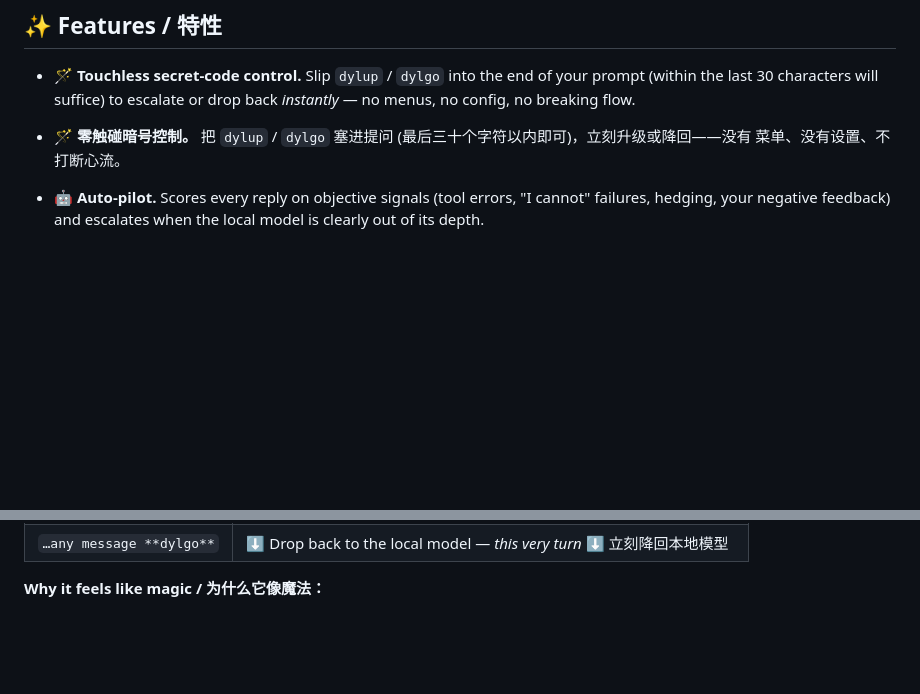
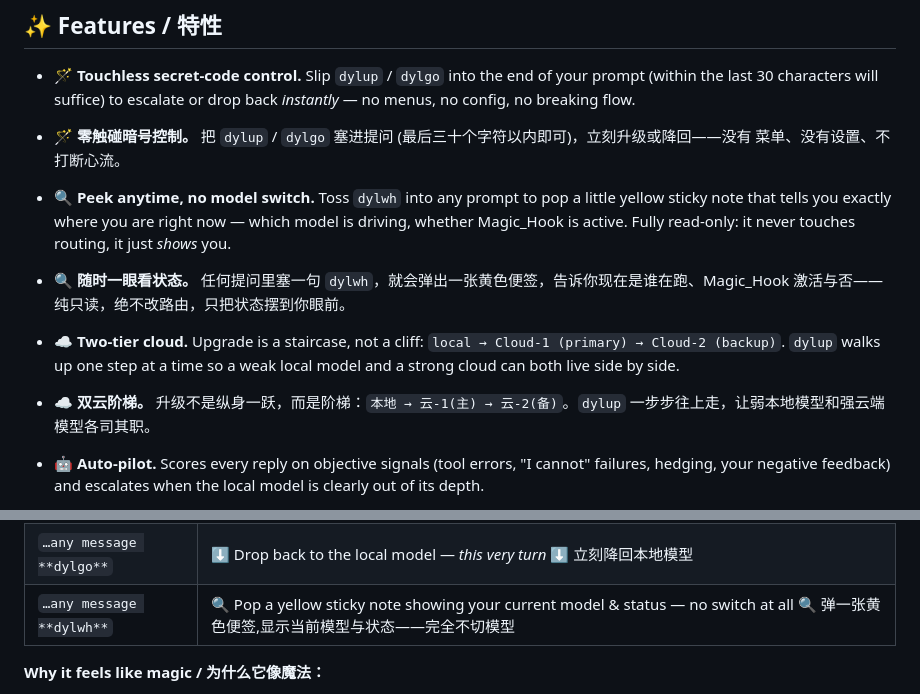
Before and after one commit to Saradyl/dayeli, a Markdown page: README.md, 2 parts joined by grey strips. GitHub-like rendering; blank space fills up the shorter version.

Commit message:
docs(README): document dylwh peek tag and two-tier cloud upgrade

```diff
--- a/README.md
+++ b/README.md
@@ -56,6 +56,12 @@ You want **both**: local for the easy 80%, cloud for the hard 20%. Existing tool
 - 🪄 **Touchless secret-code control.** Slip `dylup` / `dylgo` into the end of your prompt (within the last 30 characters will suffice) to escalate or drop back *instantly* — no menus, no config, no breaking flow.
 - 🪄 **零触碰暗号控制。** 把 `dylup` / `dylgo` 塞进提问 (最后三十个字符以内即可)，立刻升级或降回——没有  菜单、没有设置、不打断心流。
 
+- 🔍 **Peek anytime, no model switch.** Toss `dylwh` into any prompt to pop a little yellow sticky note that tells you exactly where you are right now — which model is driving, whether Magic_Hook is active. Fully read-only: it never touches routing, it just *shows* you.
+- 🔍 **随时一眼看状态。** 任何提问里塞一句 `dylwh`，就会弹出一张黄色便签，告诉你现在是谁在跑、Magic_Hook 激活与否——纯只读，绝不改路由，只把状态摆到你眼前。
+
+- ☁️ **Two-tier cloud.** Upgrade is a staircase, not a cliff: `local → Cloud-1 (primary) → Cloud-2 (backup)`. `dylup` walks up one step at a time so a weak local model and a strong cloud can both live side by side.
+- ☁️ **双云阶梯。** 升级不是纵身一跃，而是阶梯：`本地 → 云-1(主) → 云-2(备)`。`dylup` 一步步往上走，让弱本地模型和强云端模型各司其职。
+
 - 🤖 **Auto-pilot.** Scores every reply on objective signals (tool errors, "I cannot"
   failures, hedging, your negative feedback) and escalates when the local model is
   clearly out of its depth.
@@ -107,6 +113,7 @@ code at the end of whatever you were already typing:
 |---|---|
 | `…any message **dylup**` | ⬆️ Escalate to the cloud model — *this very turn* ⬆️ 立刻升级云端强模型 |
 | `…any message **dylgo**` | ⬇️ Drop back to the local model — *this very turn* ⬇️ 立刻降回本地模型 |
+| `…any message **dylwh**` | 🔍 Pop a yellow sticky note showing your current model & status — no switch at all 🔍 弹一张黄色便签,显示当前模型与状态——完全不切模型 |
 
 **Why it feels like magic / 为什么它像魔法：**
 
```
